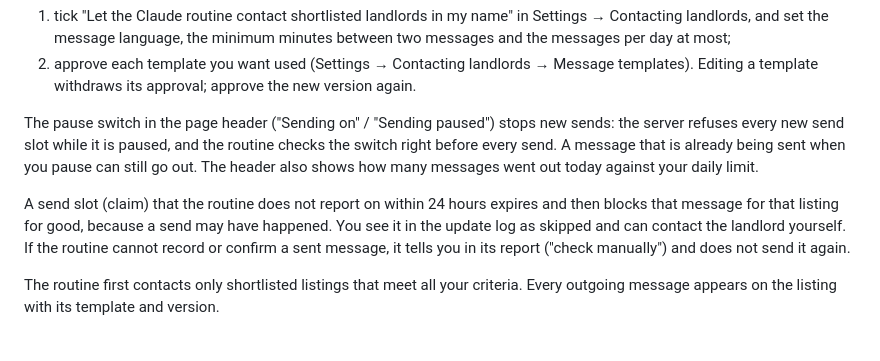
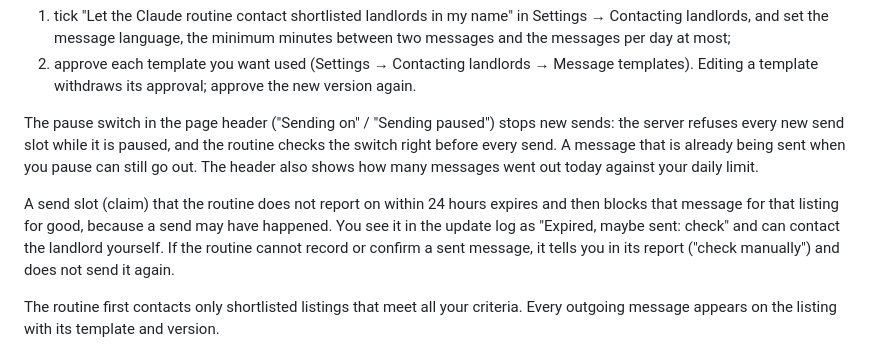
Before and after one commit to DasMehl/flat-hunt, a Markdown page: routine/README.md, the part around the change. GitHub-like rendering.

```diff
--- a/routine/README.md
+++ b/routine/README.md
@@ -49,7 +49,7 @@ Nothing is sent until you:
 
 The pause switch in the page header ("Sending on" / "Sending paused") stops new sends: the server refuses every new send slot while it is paused, and the routine checks the switch right before every send. A message that is already being sent when you pause can still go out. The header also shows how many messages went out today against your daily limit.
 
-A send slot (claim) that the routine does not report on within 24 hours expires and then blocks that message for that listing for good, because a send may have happened. You see it in the update log as skipped and can contact the landlord yourself. If the routine cannot record or confirm a sent message, it tells you in its report ("check manually") and does not send it again.
+A send slot (claim) that the routine does not report on within 24 hours expires and then blocks that message for that listing for good, because a send may have happened. You see it in the update log as "Expired, maybe sent: check" and can contact the landlord yourself. If the routine cannot record or confirm a sent message, it tells you in its report ("check manually") and does not send it again.
 
 The routine first contacts only shortlisted listings that meet all your criteria. Every outgoing message appears on the listing with its template and version.
 
```
Also changed, not shown: routine/SKILL.md (+3 -3 lines).
